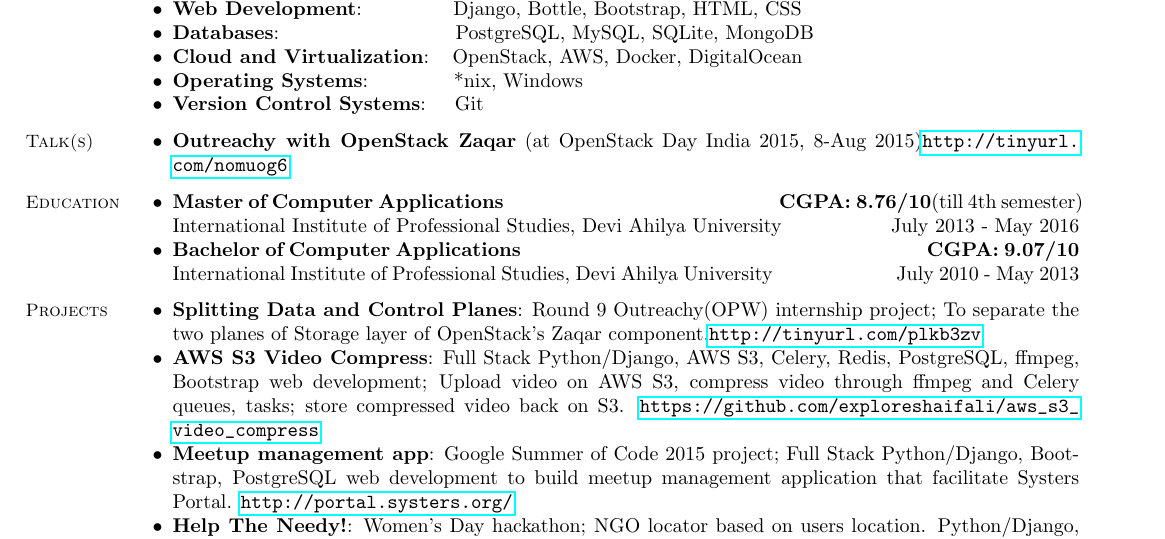
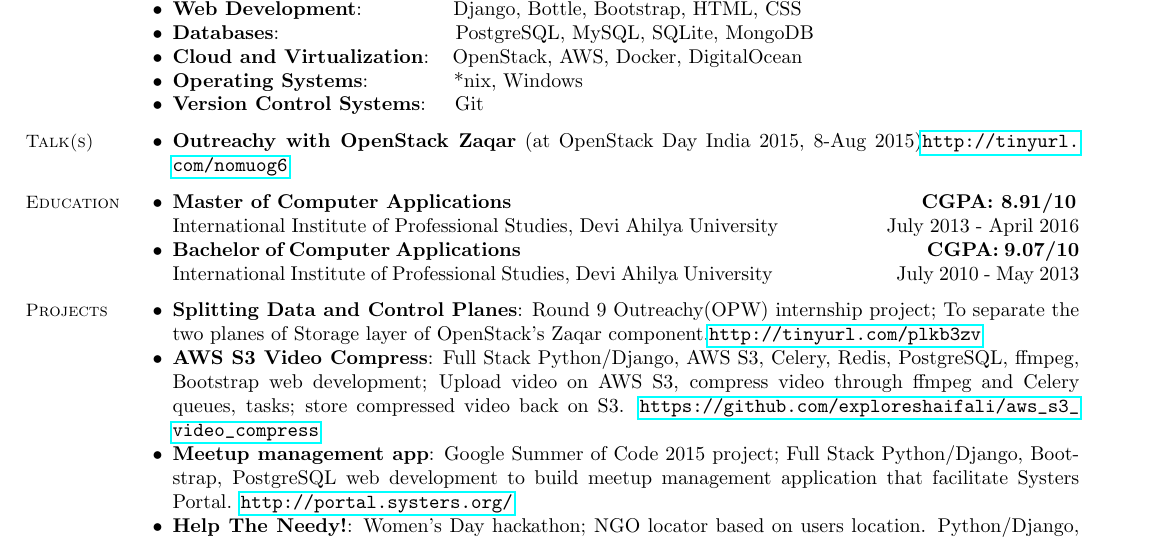
Before and after one commit to exploreshaifali/exploreshaifali-resume, a LaTeX CV (shaifali.tex): part of the page, cut so that both start at the same text. Compiled offline with pdfLaTeX.

Commit message:
final masters' cgpa updated

```diff
--- a/shaifali.tex
+++ b/shaifali.tex
@@ -54,7 +54,7 @@
     \section{\mysidestyle Education}
 
     \begin{list2}
-	\item \textbf{Master of Computer Applications} \hspace{47mm} \textbf{CGPA: 8.76/10}(till 4th semester) \\ International Institute of Professional Studies, Devi Ahilya University \hspace{17mm} July 2013 - May 2016
+	\item \textbf{Master of Computer Applications} \hspace{70mm} \textbf{CGPA: 8.91/10} \\ International Institute of Professional Studies, Devi Ahilya University \hspace{17mm} July 2013 - April 2016
 	\end{list2}
 
 	\begin{list2}
```
Also changed, not shown: shaifali.pdf.
